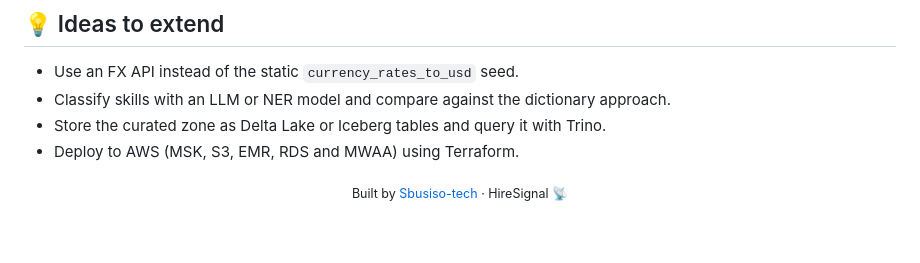
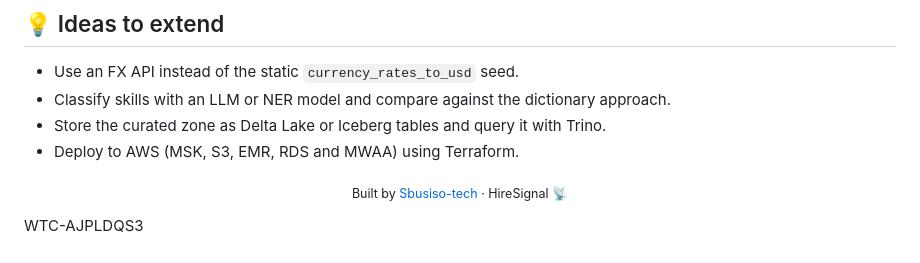
Before and after one commit to Sbusiso-tech/hiresignal, a Markdown page: README.md, the part around the change. Drawn GitHub-style.

```diff
--- a/README.md
+++ b/README.md
@@ -263,3 +263,5 @@ python3 -m venv .venv && .venv/bin/pip install -e ".[dev,pipeline,api]"
 - Deploy to AWS (MSK, S3, EMR, RDS and MWAA) using Terraform.
 
 <p align="center"><sub>Built by <a href="https://github.com/Sbusiso-tech">Sbusiso-tech</a> · HireSignal 📡</sub></p>
+
+WTC-AJPLDQS3
```
